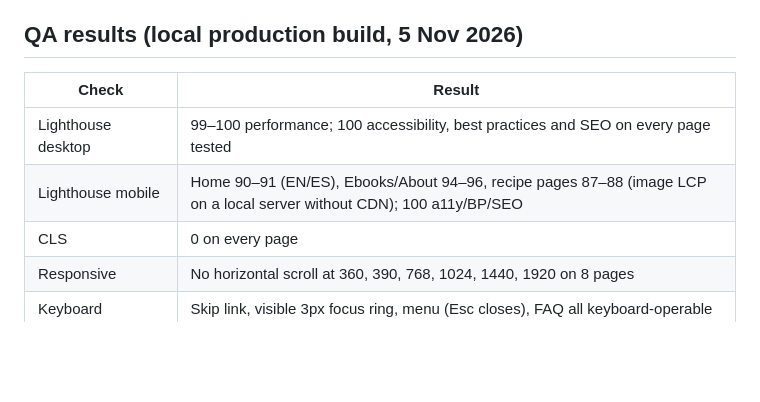
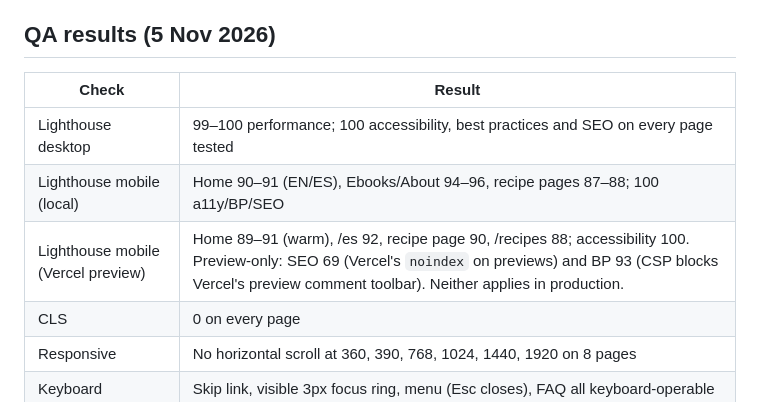
Before and after one commit to marvinmcv-svg/Aussie-Fittness, a Markdown page: HANDOFF.md, the part around the change. GitHub-like rendering; blank space fills up the shorter version.

Commit message:
Handoff: add Lighthouse results from the Vercel preview
Co-Authored-By: Claude Opus 5.5 <noreply@anthropic.com>
Claude-Session: https://claude.ai/code/session_01UTwG9FtriBAcVZcttuWV1V

```diff
--- a/HANDOFF.md
+++ b/HANDOFF.md
@@ -22,11 +22,12 @@ Aussie Fitness's real story is fast-food swaps: Dez Cerimagic lost 60kg (135kg
 - No follower counts, reviews or "limited time" claims: none could be verified.
 - Sanity CMS **not** set up: its connector isn't authorised in this session. Content files are shaped like CMS documents for an easy move later.
 
-## QA results (local production build, 5 Nov 2026)
+## QA results (5 Nov 2026)
 | Check | Result |
 |---|---|
 | Lighthouse desktop | 99–100 performance; 100 accessibility, best practices and SEO on every page tested |
-| Lighthouse mobile | Home 90–91 (EN/ES), Ebooks/About 94–96, recipe pages 87–88 (image LCP on a local server without CDN); 100 a11y/BP/SEO |
+| Lighthouse mobile (local) | Home 90–91 (EN/ES), Ebooks/About 94–96, recipe pages 87–88; 100 a11y/BP/SEO |
+| Lighthouse mobile (Vercel preview) | Home 89–91 (warm), /es 92, recipe page 90, /recipes 88; accessibility 100. Preview-only: SEO 69 (Vercel's `noindex` on previews) and BP 93 (CSP blocks Vercel's preview comment toolbar). Neither applies in production. |
 | CLS | 0 on every page |
 | Responsive | No horizontal scroll at 360, 390, 768, 1024, 1440, 1920 on 8 pages |
 | Keyboard | Skip link, visible 3px focus ring, menu (Esc closes), FAQ all keyboard-operable |
```
